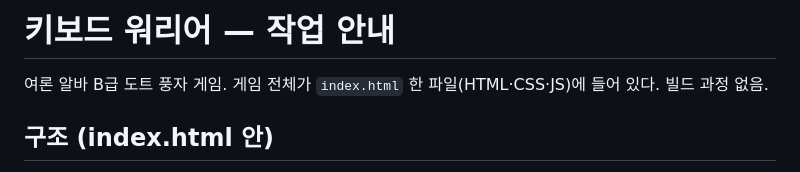
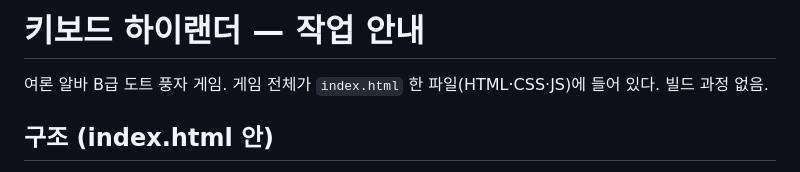
Before and after one commit to Secondstar328/keyboard_highlander, a Markdown page: CLAUDE.md, the part around the change. Rendered like a GitHub page.

```diff
--- a/CLAUDE.md
+++ b/CLAUDE.md
@@ -1,4 +1,4 @@
-# 키보드 워리어 — 작업 안내
+# 키보드 하이랜더 — 작업 안내
 
 여론 알바 B급 도트 풍자 게임. 게임 전체가 `index.html` 한 파일(HTML·CSS·JS)에 들어 있다. 빌드 과정 없음.
 
```
Also changed, not shown: CHANGELOG.md (+3 -0 lines), README.md (+1 -1 lines), docs/screenshots/title.png, 1 other file.
